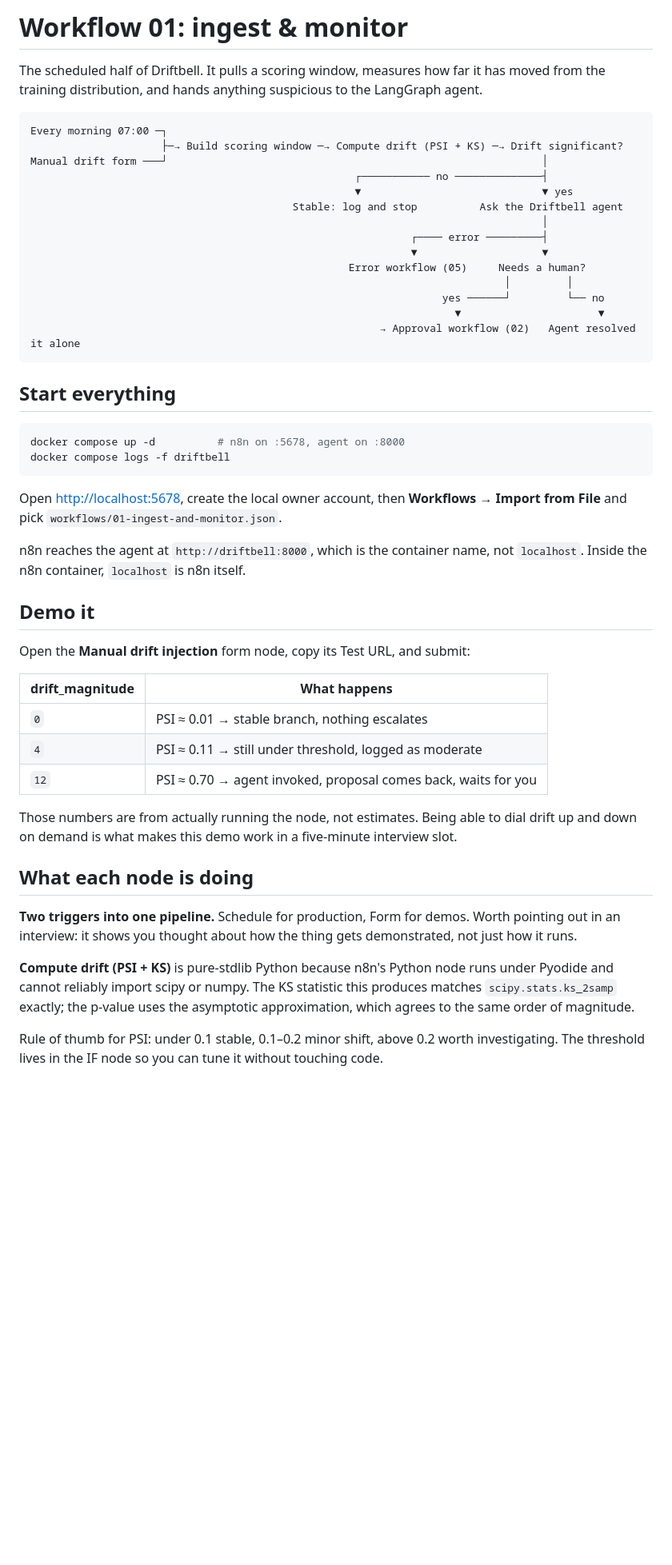
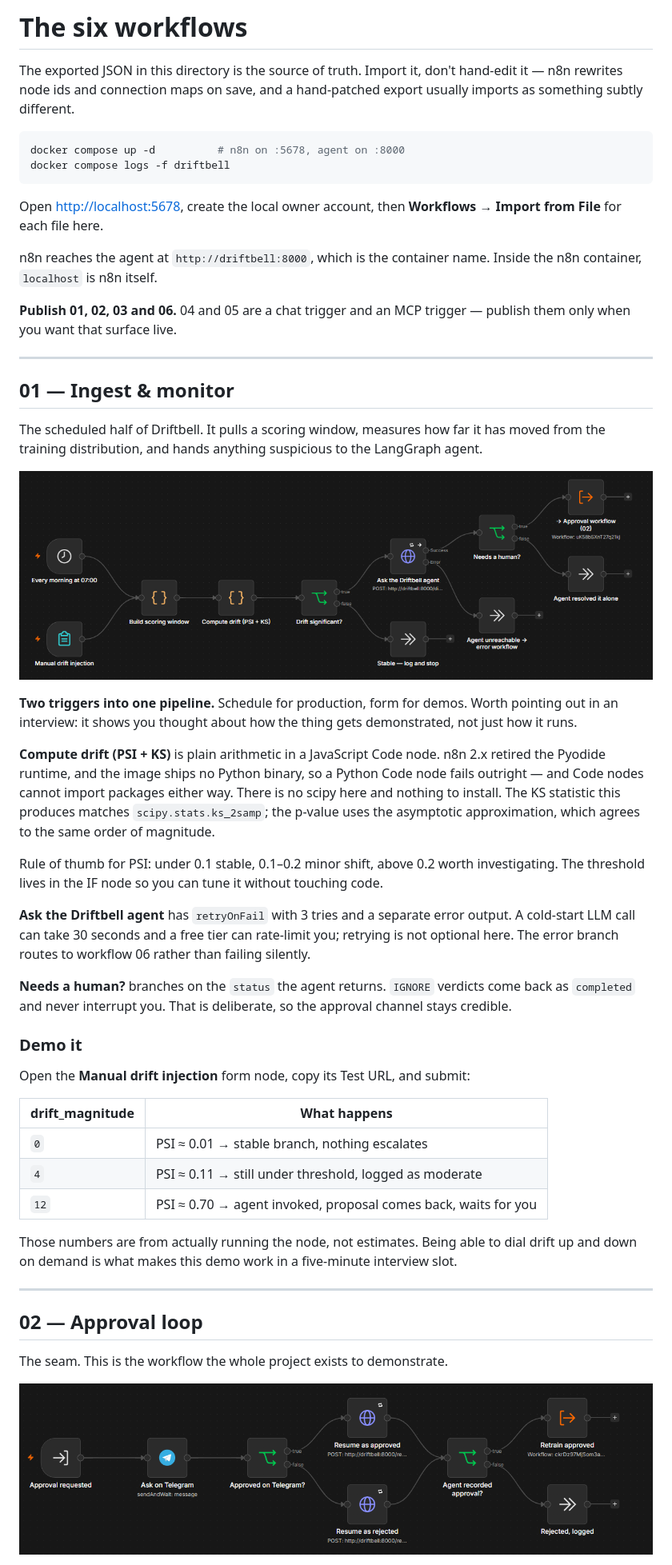
Before and after one commit to LikithSh3tty/DriftBell, a Markdown page: workflows/README.md, the part around the change printed below. Shown: that part at 80% size. GitHub-like rendering; pictures changed too: assets/workflow-01-ingest-and-monitor.png (added), assets/workflow-02-approval-loop.png (added); blank space fills up the shorter version.

````diff
--- a/workflows/README.md
+++ b/workflows/README.md
@@ -1,27 +1,8 @@
-# Workflow 01: ingest & monitor
+# The six workflows
 
-The scheduled half of Driftbell. It pulls a scoring window, measures how far it
-has moved from the training distribution, and hands anything suspicious to the
-LangGraph agent.
-
-```
-Every morning 07:00 ─┐
-                     ├─→ Build scoring window ─→ Compute drift (PSI + KS) ─→ Drift significant?
-Manual drift form ───┘                                                            │
-                                                    ┌─────────── no ──────────────┤
-                                                    ▼                             ▼ yes
-                                          Stable: log and stop          Ask the Driftbell agent
-                                                                                  │
-                                                             ┌──── error ─────────┤
-                                                             ▼                    ▼
-                                                   Error workflow (05)     Needs a human?
-                                                                            │         │
-                                                                  yes ──────┘         └── no
-                                                                    ▼                      ▼
-                                                        → Approval workflow (02)   Agent resolved it alone
-```
-
-## Start everything
+The exported JSON in this directory is the source of truth. Import it, don't
+hand-edit it — n8n rewrites node ids and connection maps on save, and a
+hand-patched export usually imports as something subtly different.
 
 ```bash
 docker compose up -d          # n8n on :5678, agent on :8000
@@ -29,12 +10,49 @@ docker compose logs -f driftbell
 ```
 
 Open <http://localhost:5678>, create the local owner account, then
-**Workflows → Import from File** and pick `workflows/01-ingest-and-monitor.json`.
+**Workflows → Import from File** for each file here.
 
-n8n reaches the agent at `http://driftbell:8000`, which is the container name,
-not `localhost`. Inside the n8n container, `localhost` is n8n itself.
+n8n reaches the agent at `http://driftbell:8000`, which is the container name.
+Inside the n8n container, `localhost` is n8n itself.
 
-## Demo it
+**Publish 01, 02, 03 and 06.** 04 and 05 are a chat trigger and an MCP trigger —
+publish them only when you want that surface live.
+
+---
+
+## 01 — Ingest & monitor
+
+The scheduled half of Driftbell. It pulls a scoring window, measures how far it
+has moved from the training distribution, and hands anything suspicious to the
+LangGraph agent.
+
+![Two triggers into the drift maths, then a branch on the agent's verdict](../assets/workflow-01-ingest-and-monitor.png)
+
+**Two triggers into one pipeline.** Schedule for production, form for demos.
+Worth pointing out in an interview: it shows you thought about how the thing gets
+demonstrated, not just how it runs.
+
+**Compute drift (PSI + KS)** is plain arithmetic in a JavaScript Code node. n8n
+2.x retired the Pyodide runtime, and the image ships no Python binary, so a
+Python Code node fails outright — and Code nodes cannot import packages either
+way. There is no scipy here and nothing to install. The KS statistic this
+produces matches `scipy.stats.ks_2samp`; the p-value uses the asymptotic
+approximation, which agrees to the same order of magnitude.
+
+Rule of thumb for PSI: under 0.1 stable, 0.1–0.2 minor shift, above 0.2 worth
+investigating. The threshold lives in the IF node so you can tune it without
+touching code.
+
+**Ask the Driftbell agent** has `retryOnFail` with 3 tries and a separate error
+output. A cold-start LLM call can take 30 seconds and a free tier can rate-limit
+you; retrying is not optional here. The error branch routes to workflow 06 rather
+than failing silently.
+
+**Needs a human?** branches on the `status` the agent returns. `IGNORE` verdicts
+come back as `completed` and never interrupt you. That is deliberate, so the
+approval channel stays credible.
+
+### Demo it
 
 Open the **Manual drift injection** form node, copy its Test URL, and submit:
 
@@ -48,18 +66,11 @@ Those numbers are from actually running the node, not estimates. Being able to
 dial drift up and down on demand is what makes this demo work in a five-minute
 interview slot.
 
-## What each node is doing
+---
 
-**Two triggers into one pipeline.** Schedule for production, Form for demos.
-Worth pointing out in an interview: it shows you thought about how the thing
-gets demonstrated, not just how it runs.
+## 02 — Approval loop
 
-**Compute drift (PSI + KS)** is pure-stdlib Python because n8n's Python node
-runs under Pyodide and cannot reliably import scipy or numpy. The KS statistic
-this produces matches `scipy.stats.ks_2samp` exactly; the p-value uses the
-asymptotic approximation, which agrees to the same order of magnitude.
+The seam. This is the workflow the whole project exists to demonstrate.
 
-Rule of thumb for PSI: under 0.1 stable, 0.1–0.2 minor shift, above 0.2 worth
-investigating. The threshold lives in the IF node so you can tune it without
-touching code.
+![A Telegram sendAndWait node, then a resume call on each branch](../assets/workflow-02-approval-loop.png)
 
````
Also changed, not shown: other parts of workflows/README.md (+92 -10 lines), README.md (+17 -1 lines), assets/workflow-03-retrain-and-evaluate.png (added), assets/workflow-04-ops-agent.png (added), assets/workflow-05-mcp-server.png (added), assets/workflow-06-error-handler.png (added).
